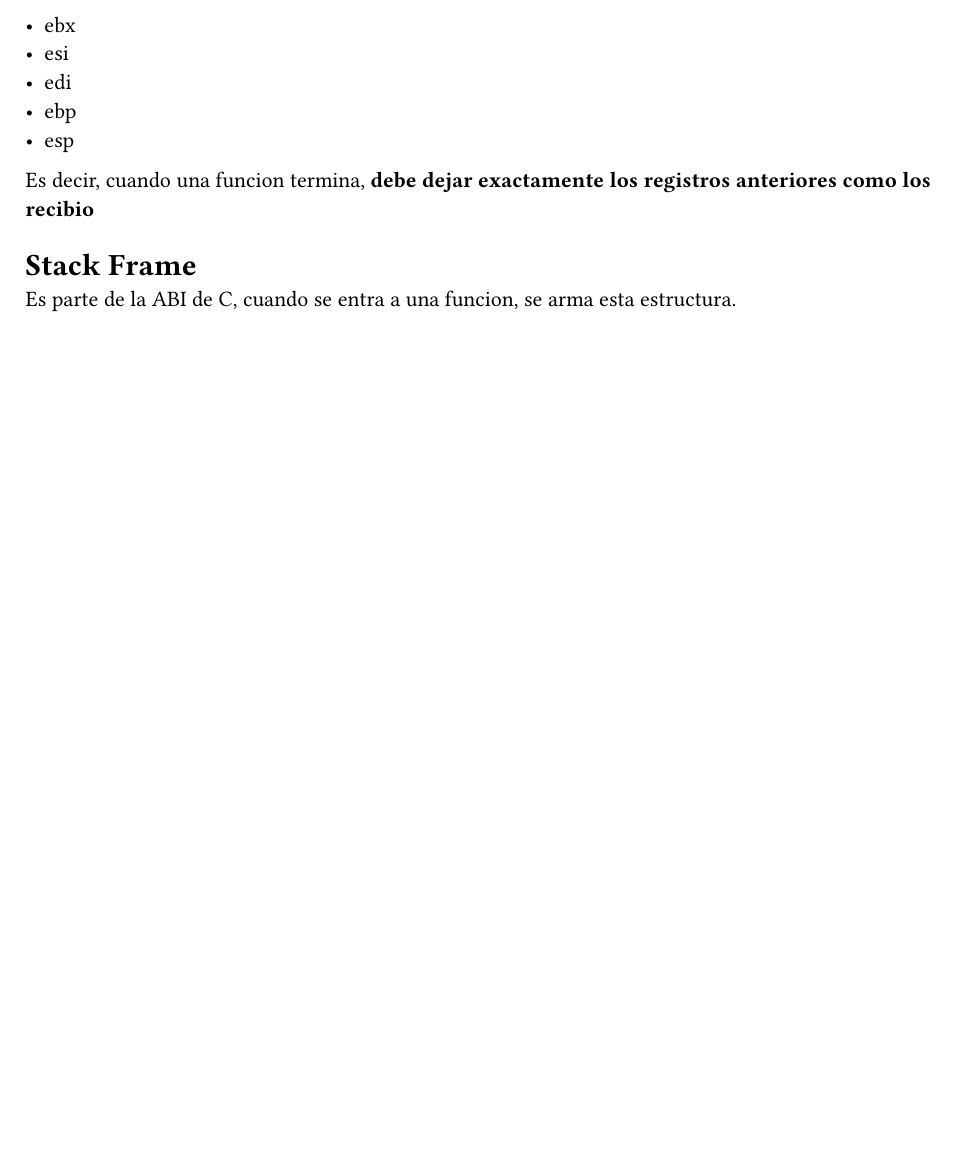
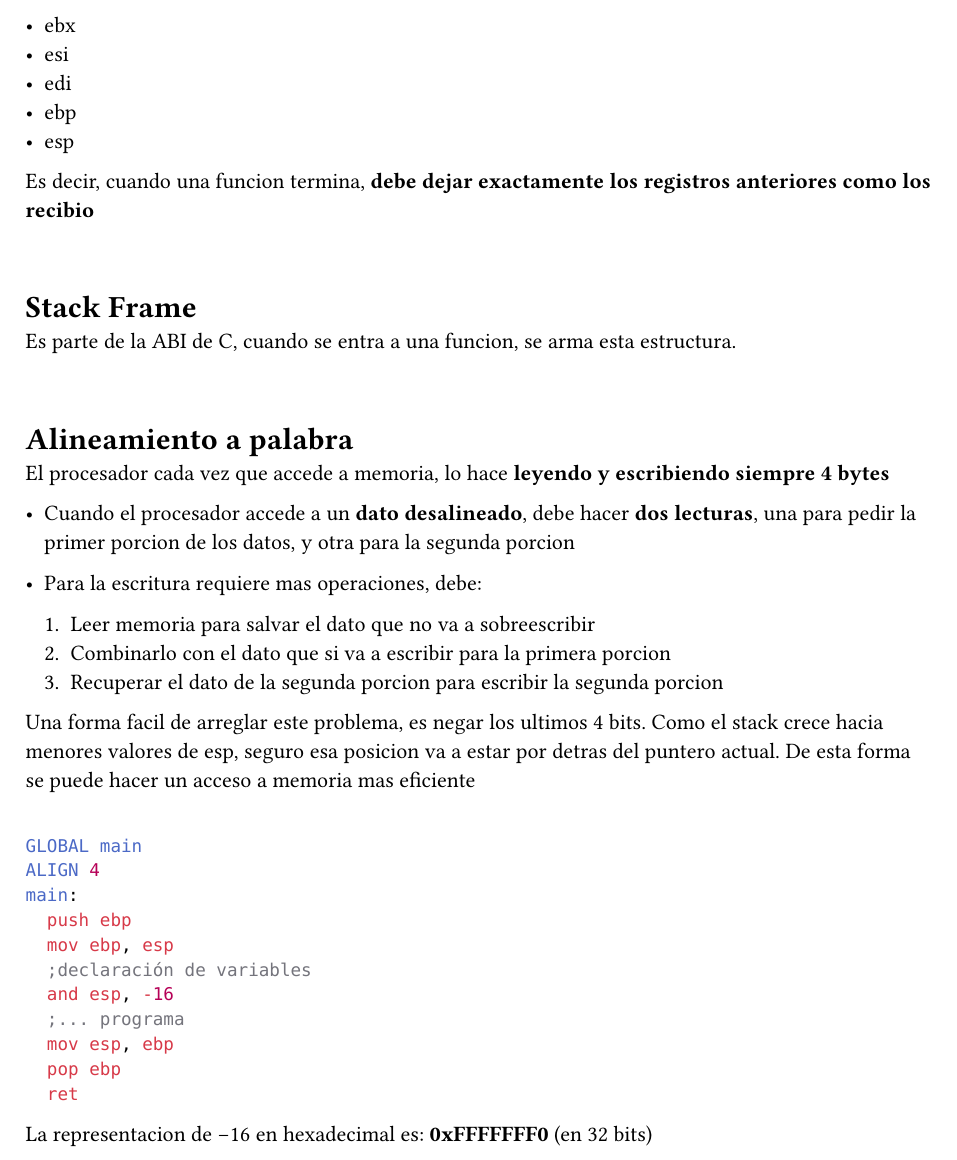
Before and after one commit to JuaniRaggio/ArquitecturaComputadores, a Typst document (AsmC/iniciales_ejemplos/convencioes_c.typ): part of page 2 of 2, cut so that both start at the same text, the shorter picture padded with empty space. Compiled offline with Typst 0.15.

````diff
--- a/AsmC/iniciales_ejemplos/convencioes_c.typ
+++ b/AsmC/iniciales_ejemplos/convencioes_c.typ
@@ -65,7 +70,43 @@
 
 Es decir, cuando una funcion termina, *debe dejar exactamente los registros anteriores como los recibio*
 
+\
 
 = Stack Frame
 
 Es parte de la ABI de C, cuando se entra a una funcion, se arma esta estructura.
+
+\
+
+= Alineamiento a palabra
+El procesador cada vez que accede a memoria, lo hace *leyendo y escribiendo siempre 4 bytes*
+
+- Cuando el procesador accede a un *dato desalineado*, debe hacer *dos lecturas*, una para pedir la primer porcion de los datos, y otra para la segunda porcion
+
+- Para la escritura requiere mas operaciones, debe:
+
+  + Leer memoria para salvar el dato que no va a sobreescribir
+  + Combinarlo con el dato que si va a escribir para la primera porcion
+  + Recuperar el dato de la segunda porcion para escribir la segunda porcion
+
+
+Una forma facil de arreglar este problema, es negar los ultimos 4 bits. Como el stack crece hacia menores valores de esp, seguro esa posicion va a estar por detras del puntero actual. De esta forma se puede hacer un acceso a memoria mas eficiente
+
+
+```yasm
+
+GLOBAL main
+ALIGN 4
+main:
+  push ebp
+  mov ebp, esp
+  ;declaración de variables
+  and esp, -16
+  ;... programa
+  mov esp, ebp
+  pop ebp
+  ret
+
+```
+
+La representacion de -16 en hexadecimal es: *0xFFFFFFF0* (en 32 bits)
````
Also changed, not shown: AsmC/iniciales_ejemplos/convencioes_c.typ (5 more changed lines), 3 other files.
